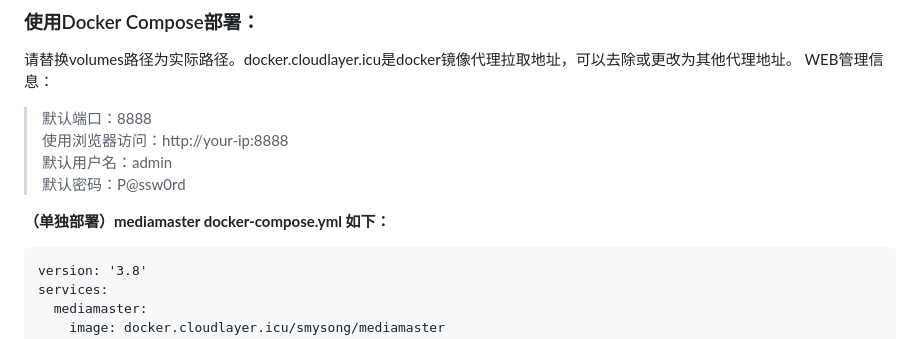
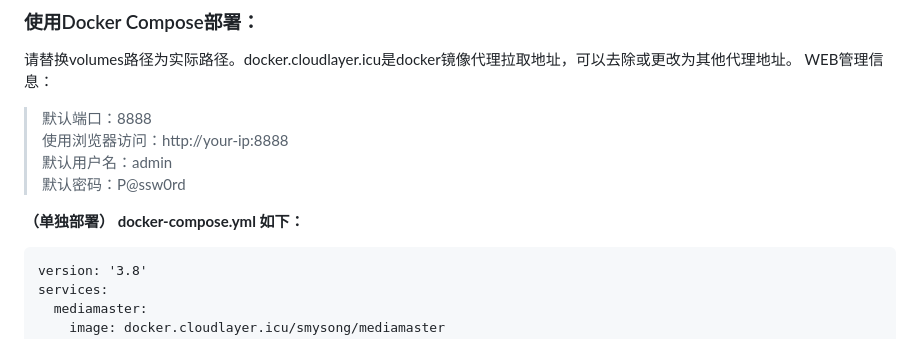
Before and after one commit to smysong/MediaMaster, a Markdown page: README.md, the part around the change. GitHub-like rendering.

````diff
--- a/README.md
+++ b/README.md
@@ -37,7 +37,7 @@ WEB管理信息：
 > 默认用户名：admin \
 > 默认密码：P@ssw0rd
 
-**（单独部署）mediamaster docker-compose.yml 如下：**
+**（单独部署） docker-compose.yml 如下：**
 ```
 version: '3.8'
 services:
````
